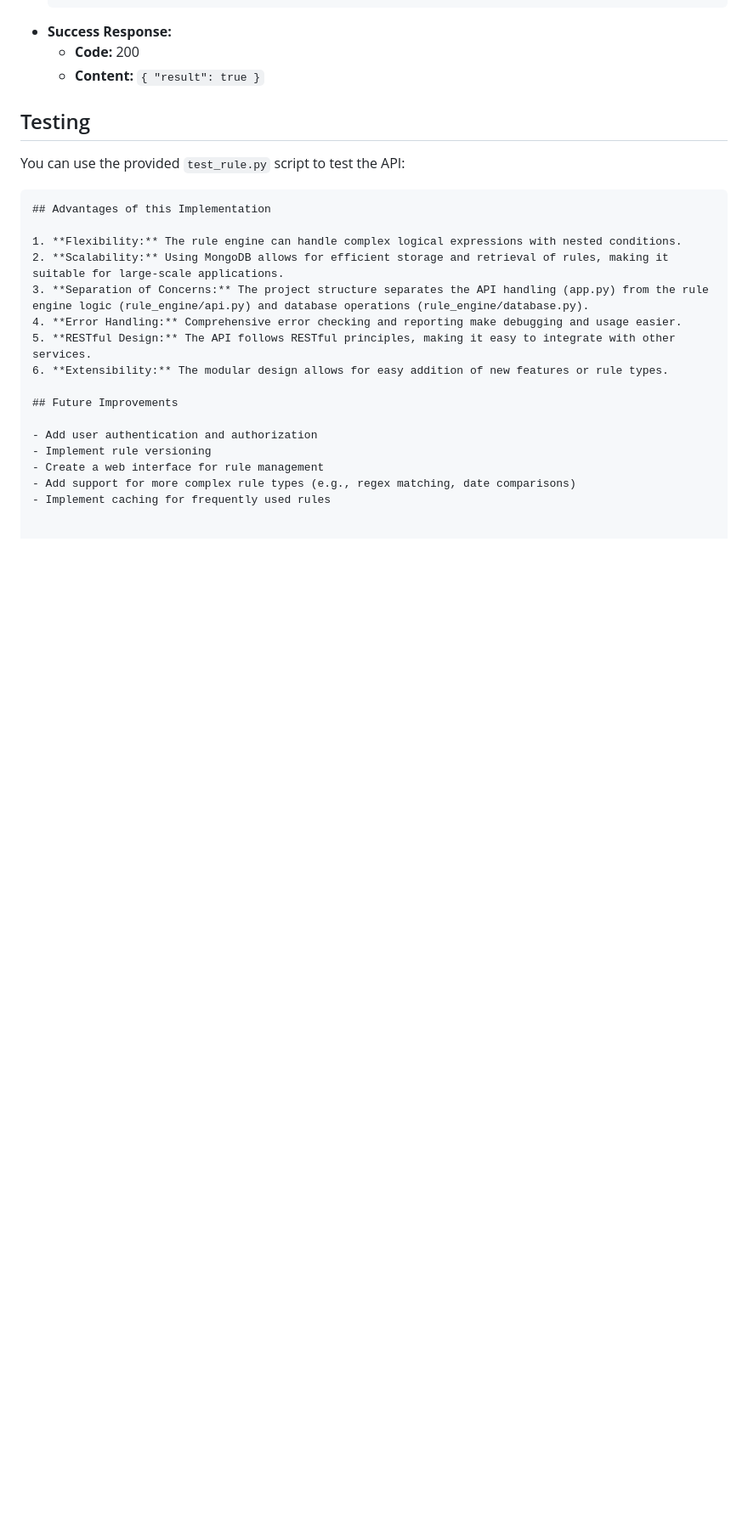
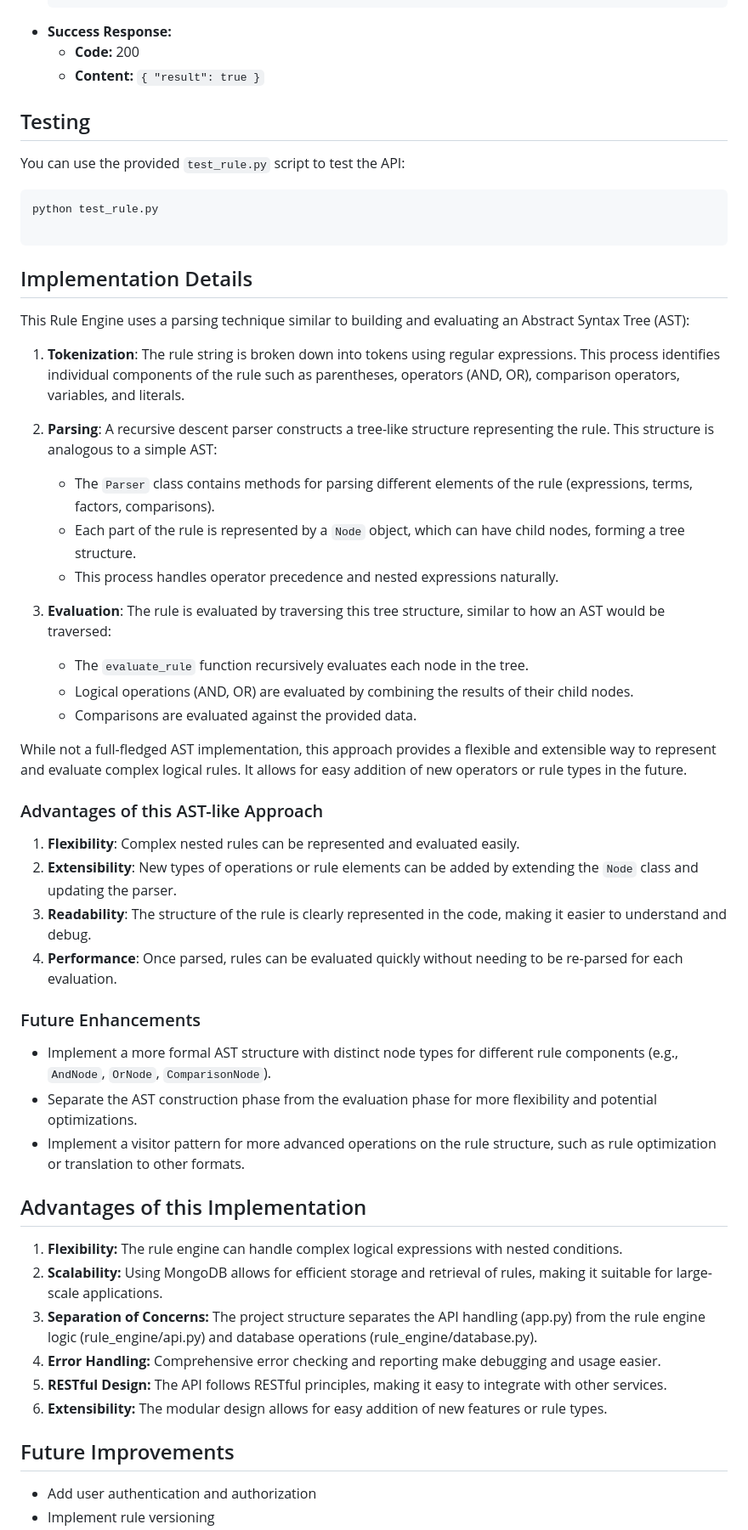
Before and after one commit to VishwanthAdhavan/Rule-Engine-with-AST, a Markdown page: README.md, the part around one of its changes. Shown at 85% size. Drawn GitHub-style; blank space fills up the shorter version.

````diff
--- a/README.md
+++ b/README.md
@@ -184,6 +194,41 @@ The server should now be running on `http://localhost:5000`.
 You can use the provided `test_rule.py` script to test the API:
 
 ```
+python test_rule.py
+
+```
+
+## Implementation Details
+
+This Rule Engine uses a parsing technique similar to building and evaluating an Abstract Syntax Tree (AST):
+
+1. **Tokenization**: The rule string is broken down into tokens using regular expressions. This process identifies individual components of the rule such as parentheses, operators (AND, OR), comparison operators, variables, and literals.
+
+2. **Parsing**: A recursive descent parser constructs a tree-like structure representing the rule. This structure is analogous to a simple AST:
+   - The `Parser` class contains methods for parsing different elements of the rule (expressions, terms, factors, comparisons).
+   - Each part of the rule is represented by a `Node` object, which can have child nodes, forming a tree structure.
+   - This process handles operator precedence and nested expressions naturally.
+
+3. **Evaluation**: The rule is evaluated by traversing this tree structure, similar to how an AST would be traversed:
+   - The `evaluate_rule` function recursively evaluates each node in the tree.
+   - Logical operations (AND, OR) are evaluated by combining the results of their child nodes.
+   - Comparisons are evaluated against the provided data.
+
+While not a full-fledged AST implementation, this approach provides a flexible and extensible way to represent and evaluate complex logical rules. It allows for easy addition of new operators or rule types in the future.
+
+### Advantages of this AST-like Approach
+
+1. **Flexibility**: Complex nested rules can be represented and evaluated easily.
+2. **Extensibility**: New types of operations or rule elements can be added by extending the `Node` class and updating the parser.
+3. **Readability**: The structure of the rule is clearly represented in the code, making it easier to understand and debug.
+4. **Performance**: Once parsed, rules can be evaluated quickly without needing to be re-parsed for each evaluation.
+
+### Future Enhancements
+
+- Implement a more formal AST structure with distinct node types for different rule components (e.g., `AndNode`, `OrNode`, `ComparisonNode`).
+- Separate the AST construction phase from the evaluation phase for more flexibility and potential optimizations.
+- Implement a visitor pattern for more advanced operations on the rule structure, such as rule optimization or translation to other formats.
+
 ## Advantages of this Implementation
 
 1. **Flexibility:** The rule engine can handle complex logical expressions with nested conditions.
````
Also changed, not shown: other parts of README.md (+18 -0 lines).
